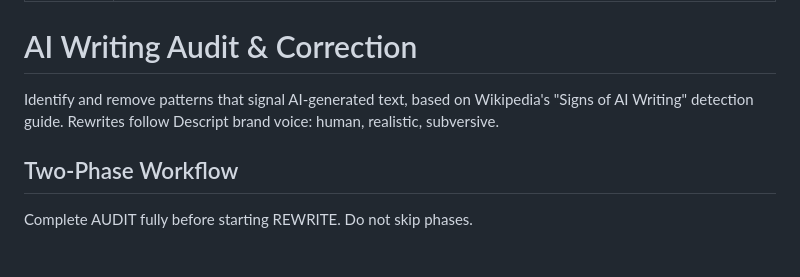
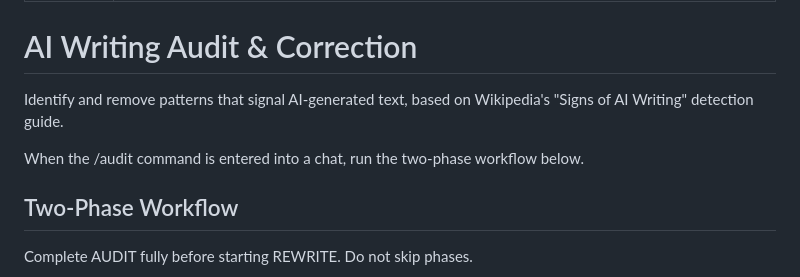
Before and after one commit to a-makelky/claude-skills, a Markdown page: ai writing audit skills/SKILL.md, the part around one of its changes. Drawn GitHub-style; blank space fills up the shorter version.

```diff
--- a/ai writing audit skills/SKILL.md
+++ b/ai writing audit skills/SKILL.md
@@ -5,7 +5,9 @@ description: Audit and correct text to remove signs of AI-generated writing. Use
 
 # AI Writing Audit & Correction
 
-Identify and remove patterns that signal AI-generated text, based on Wikipedia's "Signs of AI Writing" detection guide. Rewrites follow Descript brand voice: human, realistic, subversive.
+Identify and remove patterns that signal AI-generated text, based on Wikipedia's "Signs of AI Writing" detection guide.
+
+When the /audit command is entered into a chat, run the two-phase workflow below.
 
 ## Two-Phase Workflow
 
```
Also changed, not shown: other parts of ai writing audit skills/SKILL.md (+14 -34 lines), ai writing audit skills/checklist.md (+7 -4 lines), ai writing audit skills/descript-voice.md (deleted, +0 -78 lines).
